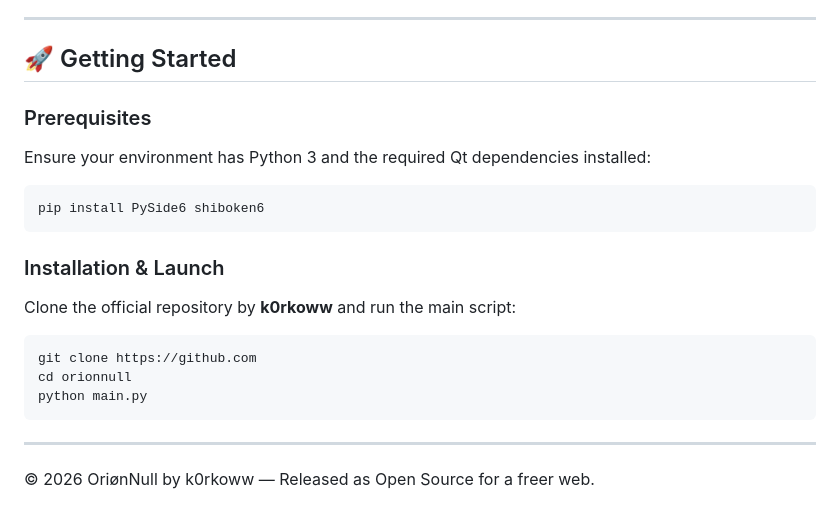
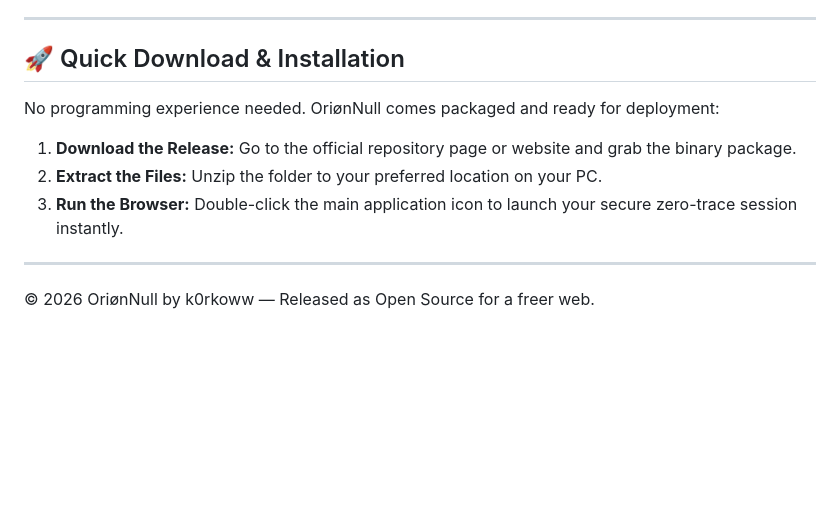
Before and after one commit to K0rkkow/Ori-nNull, a Markdown page: readme.md, the part around the change. Drawn GitHub-style; blank space fills up the shorter version.

Commit message:
Revise getting started and installation instructions
Updated the installation instructions and simplified the getting started section.

````diff
--- a/readme.md
+++ b/readme.md
@@ -62,21 +62,13 @@ OriønNull is an **ultra-secure local proxy/browser**, not an absolute network a
 
 ---
 
-## 🚀 Getting Started
+## 🚀 Quick Download & Installation
 
-### Prerequisites
-Ensure your environment has Python 3 and the required Qt dependencies installed:
-```bash
-pip install PySide6 shiboken6
-```
+No programming experience needed. OriønNull comes packaged and ready for deployment:
 
-### Installation & Launch
-Clone the official repository by **k0rkoww** and run the main script:
-```bash
-git clone https://github.com
-cd orionnull
-python main.py
-```
+1. **Download the Release:** Go to the official repository page or website and grab the binary package.
+2. **Extract the Files:** Unzip the folder to your preferred location on your PC.
+3. **Run the Browser:** Double-click the main application icon to launch your secure zero-trace session instantly.
 
 ---
 © 2026 OriønNull by k0rkoww — Released as Open Source for a freer web.
````
